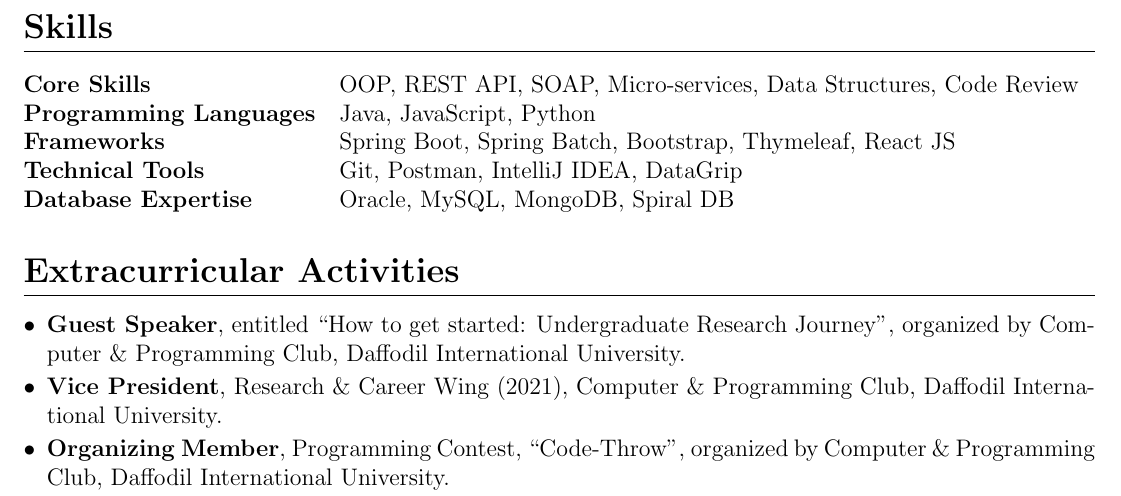
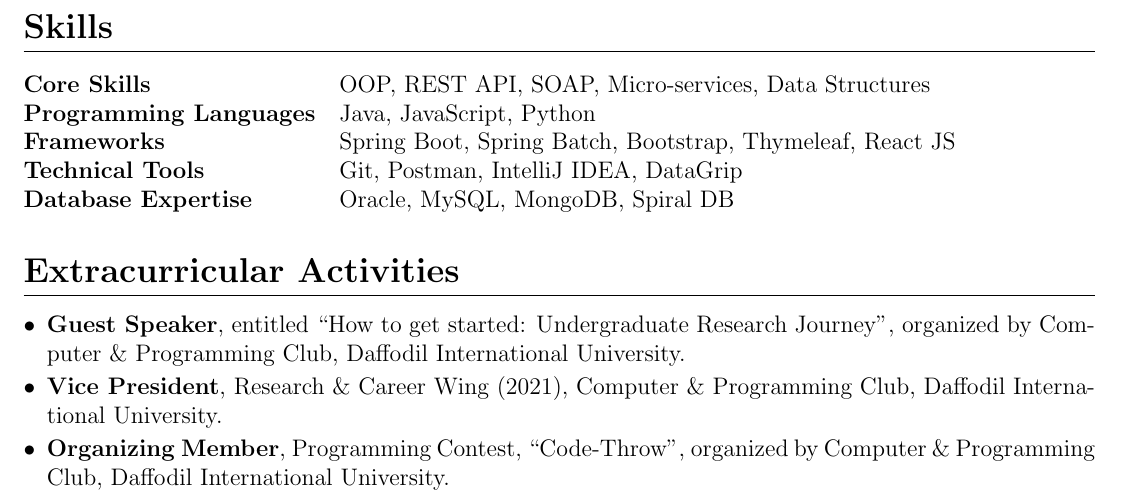
Before and after one commit to mdmosfikurrahman/cv, a LaTeX CV (CV-Md-Mosfikur-Rahman.tex, which reads sections/skills.tex): part of page 4 of 4, cut so that both start at the same text. Compiled offline with pdfLaTeX.

Commit message:
Update skills.tex

```diff
--- a/sections/skills.tex
+++ b/sections/skills.tex
@@ -1,6 +1,6 @@
 \section{\textbf{Skills}}
 \begin{tabularx}{\linewidth}{@{}l X@{}}
-    \textbf{Core Skills} & \normalsize{OOP, REST API, SOAP, Micro-services, Data Structures, Code Review}
+    \textbf{Core Skills} & \normalsize{OOP, REST API, SOAP, Micro-services, Data Structures}
     \\ \textbf{Programming Languages} & \normalsize{Java, JavaScript, Python} \\
     \textbf{Frameworks} & \normalsize{Spring Boot, Spring Batch, Bootstrap, Thymeleaf, React JS}
     \\ \textbf{Technical Tools} & \normalsize{Git, Postman, IntelliJ IDEA, DataGrip}
```
